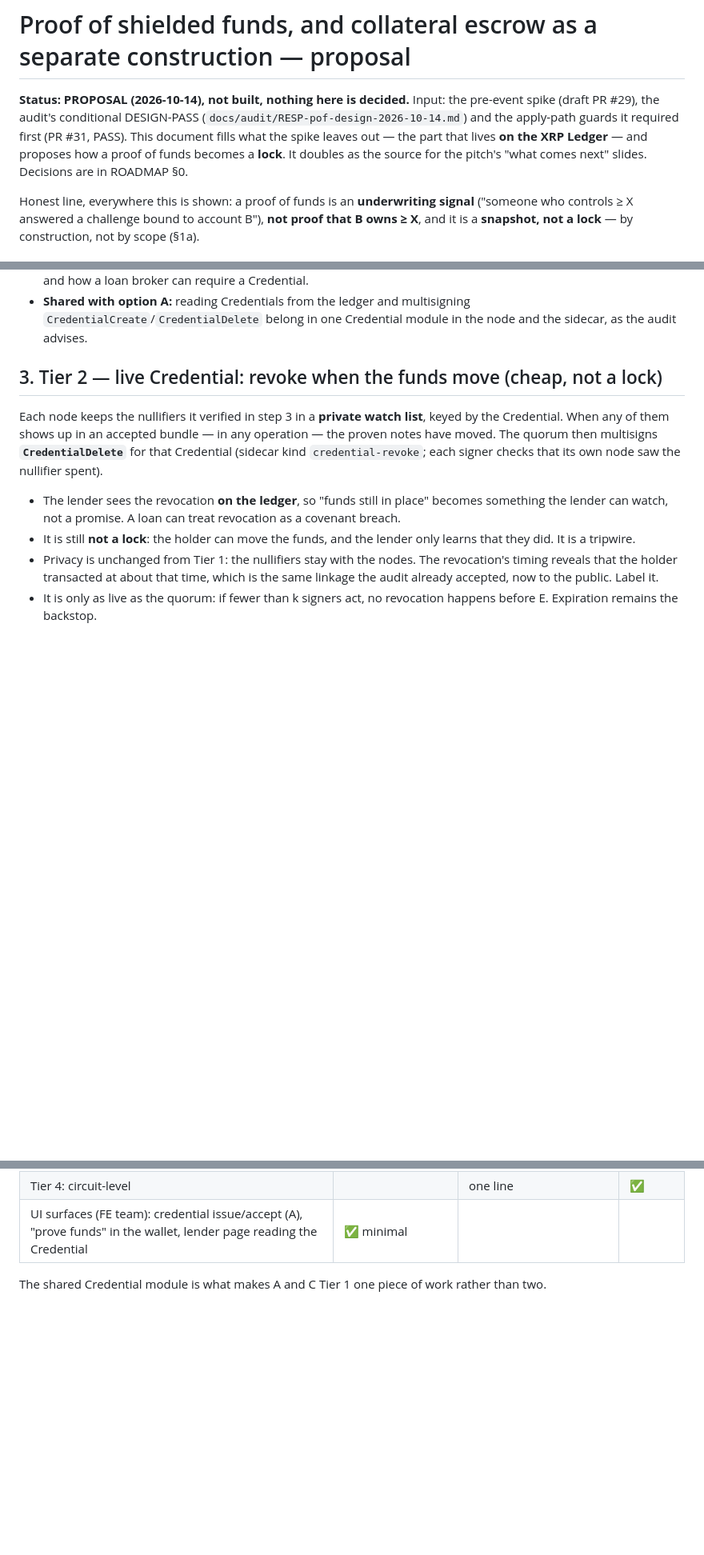
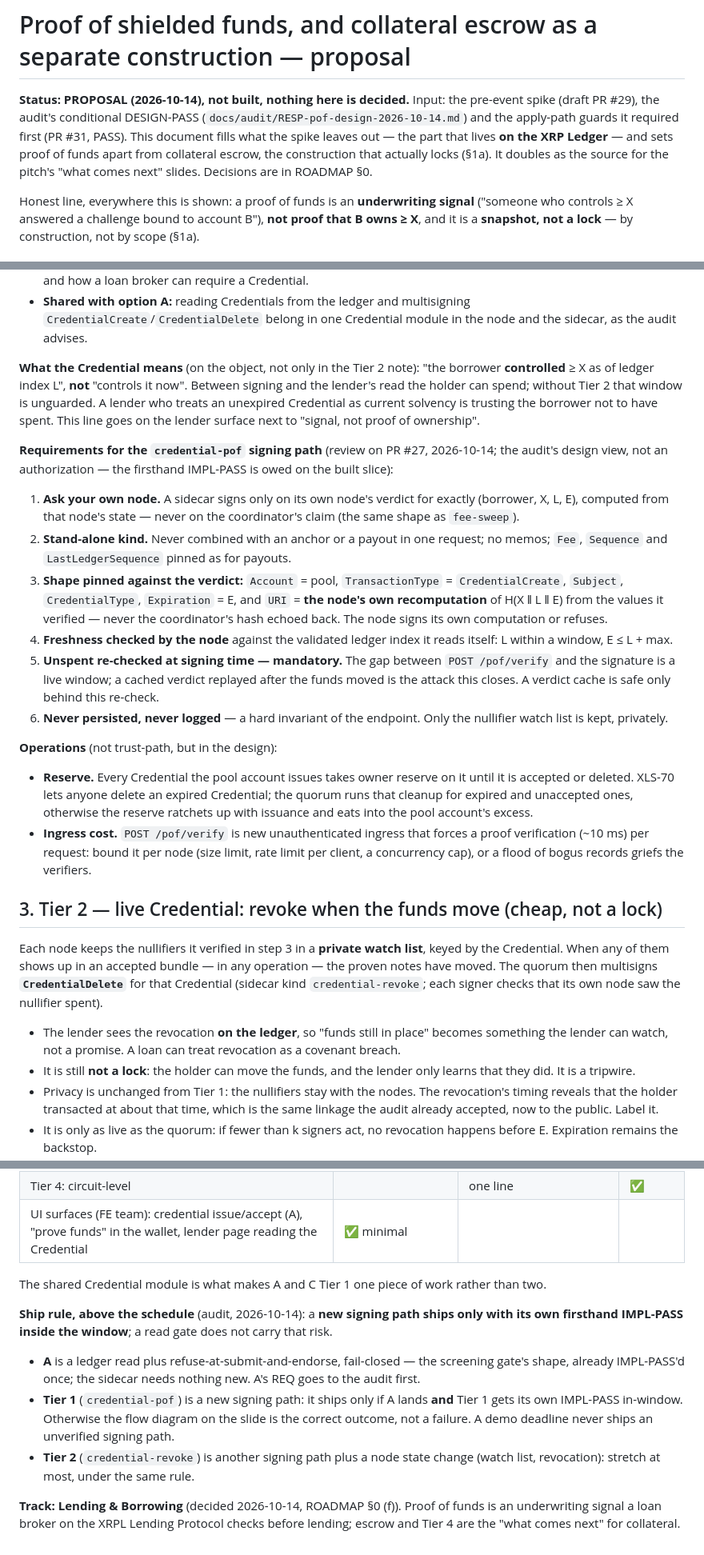
Before and after one commit to kupermind/confidant, a Markdown page: docs/PROOF-OF-FUNDS.md, 3 parts joined by grey strips. Shown at 80% size. Rendered like a GitHub page; blank space fills up the shorter version.

Commit message:
proof-of-funds: Tier 1 signing-path requirements and the Credential's meaning (controlled as of L, not now), reserve cleanup and ingress bound, ship rule (no signing path without its own IMPL-PASS); roadmap §0: track decided — Lending & Borrowing (f), HTTPS re-run done (PR #34), XLS-65/66/80 check top priority (review on PR #27)
Co-Authored-By: Claude Opus 5.5 <noreply@anthropic.com>

```diff
--- a/docs/PROOF-OF-FUNDS.md
+++ b/docs/PROOF-OF-FUNDS.md
@@ -3,8 +3,8 @@
 **Status: PROPOSAL (2026-10-14), not built, nothing here is decided.** Input: the pre-event spike
 (draft PR #29), the audit's conditional DESIGN-PASS (`docs/audit/RESP-pof-design-2026-10-14.md`)
 and the apply-path guards it required first (PR #31, PASS). This document fills what the spike
-leaves out — the part that lives **on the XRP Ledger** — and proposes how a proof of funds becomes
-a **lock**. It doubles as the source for the pitch's "what comes next" slides. Decisions are in
+leaves out — the part that lives **on the XRP Ledger** — and sets proof of funds apart from
+collateral escrow, the construction that actually locks (§1a). It doubles as the source for the pitch's "what comes next" slides. Decisions are in
 ROADMAP §0.
 
 Honest line, everywhere this is shown: a proof of funds is an **underwriting signal** ("someone who
@@ -84,6 +84,40 @@ holder (browser wallet)            each verifier node (k of N)          pool acc
 - **Shared with option A:** reading Credentials from the ledger and multisigning
   `CredentialCreate`/`CredentialDelete` belong in one Credential module in the node and the sidecar,
   as the audit advises.
+
+**What the Credential means** (on the object, not only in the Tier 2 note): "the borrower
+**controlled** ≥ X as of ledger index L", **not** "controls it now". Between signing and the
+lender's read the holder can spend; without Tier 2 that window is unguarded. A lender who treats an
+unexpired Credential as current solvency is trusting the borrower not to have spent. This line goes
+on the lender surface next to "signal, not proof of ownership".
+
+**Requirements for the `credential-pof` signing path** (review on PR #27, 2026-10-14; the audit's
+design view, not an authorization — the firsthand IMPL-PASS is owed on the built slice):
+1. **Ask your own node.** A sidecar signs only on its own node's verdict for exactly
+   (borrower, X, L, E), computed from that node's state — never on the coordinator's claim (the same
+   shape as `fee-sweep`).
+2. **Stand-alone kind.** Never combined with an anchor or a payout in one request; no memos; `Fee`,
+   `Sequence` and `LastLedgerSequence` pinned as for payouts.
+3. **Shape pinned against the verdict:** `Account` = pool, `TransactionType` = `CredentialCreate`,
+   `Subject`, `CredentialType`, `Expiration` = E, and `URI` = **the node's own recomputation** of
+   H(X ‖ L ‖ E) from the values it verified — never the coordinator's hash echoed back. The node signs
+   its own computation or refuses.
+4. **Freshness checked by the node** against the validated ledger index it reads itself: L within a
+   window, E ≤ L + max.
+5. **Unspent re-checked at signing time — mandatory.** The gap between `POST /pof/verify` and the
+   signature is a live window; a cached verdict replayed after the funds moved is the attack this
+   closes. A verdict cache is safe only behind this re-check.
+6. **Never persisted, never logged** — a hard invariant of the endpoint. Only the nullifier watch
+   list is kept, privately.
+
+**Operations** (not trust-path, but in the design):
+- **Reserve.** Every Credential the pool account issues takes owner reserve on it until it is
+  accepted or deleted. XLS-70 lets anyone delete an expired Credential; the quorum runs that cleanup
+  for expired and unaccepted ones, otherwise the reserve ratchets up with issuance and eats into the
+  pool account's excess.
+- **Ingress cost.** `POST /pof/verify` is new unauthenticated ingress that forces a proof
+  verification (~10 ms) per request: bound it per node (size limit, rate limit per client, a
+  concurrency cap), or a flood of bogus records griefs the verifiers.
 
 ## 3. Tier 2 — live Credential: revoke when the funds move (cheap, not a lock)
 
@@ -183,3 +217,17 @@ Both are outside the "Orchard reused unchanged" line (ROADMAP §4.5) and stay ro
 | UI surfaces (FE team): credential issue/accept (A), "prove funds" in the wallet, lender page reading the Credential | ✅ minimal | | |
 
 The shared Credential module is what makes A and C Tier 1 one piece of work rather than two.
+
+**Ship rule, above the schedule** (audit, 2026-10-14): a **new signing path ships only with its own
+firsthand IMPL-PASS inside the window**; a read gate does not carry that risk.
+- **A** is a ledger read plus refuse-at-submit-and-endorse, fail-closed — the screening gate's shape,
+  already IMPL-PASS'd once; the sidecar needs nothing new. A's REQ goes to the audit first.
+- **Tier 1** (`credential-pof`) is a new signing path: it ships only if A lands **and** Tier 1 gets its
+  own IMPL-PASS in-window. Otherwise the flow diagram on the slide is the correct outcome, not a
+  failure. A demo deadline never ships an unverified signing path.
+- **Tier 2** (`credential-revoke`) is another signing path plus a node state change (watch list,
+  revocation): stretch at most, under the same rule.
+
+**Track: Lending & Borrowing** (decided 2026-10-14, ROADMAP §0 (f)). Proof of funds is an
+underwriting signal a loan broker on the XRPL Lending Protocol checks before lending; escrow and
+Tier 4 are the "what comes next" for collateral.
```
Also changed, not shown: other parts of docs/PROOF-OF-FUNDS.md (+1 -1 lines), ROADMAP.md (+14 -3 lines).
